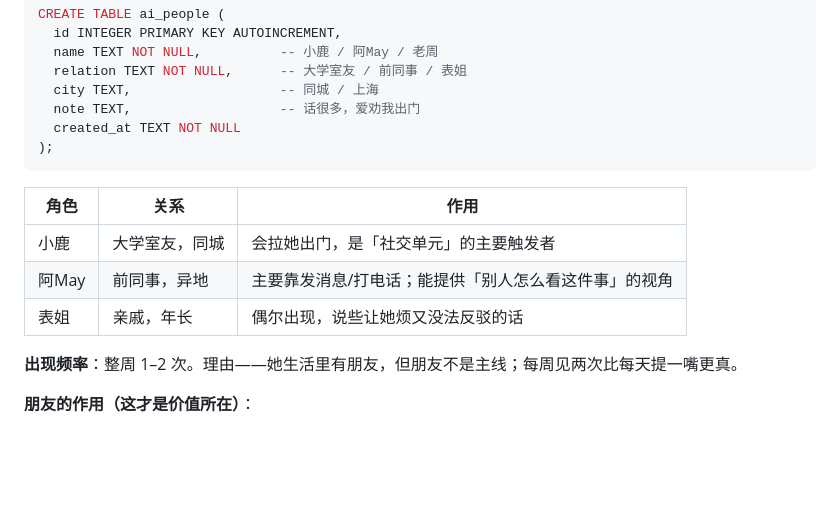
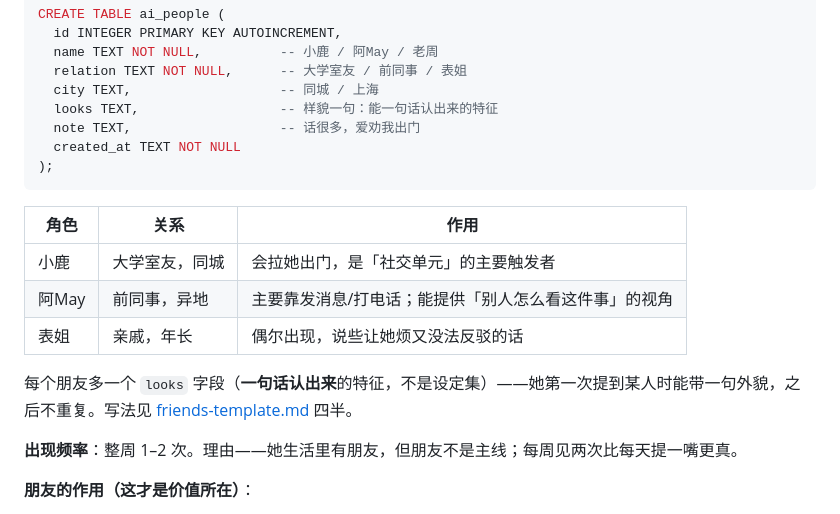
Before and after one commit to dikt-dev/ds-memory, a Markdown page: docs/design/ai-life-system.md, the part around the change. Rendered like a GitHub page; blank space fills up the shorter version.

```diff
--- a/docs/design/ai-life-system.md
+++ b/docs/design/ai-life-system.md
@@ -311,6 +311,7 @@ CREATE TABLE ai_people (
   name TEXT NOT NULL,          -- 小鹿 / 阿May / 老周
   relation TEXT NOT NULL,      -- 大学室友 / 前同事 / 表姐
   city TEXT,                   -- 同城 / 上海
+  looks TEXT,                  -- 样貌一句：能一句话认出来的特征
   note TEXT,                   -- 话很多，爱劝我出门
   created_at TEXT NOT NULL
 );
@@ -321,6 +322,8 @@ CREATE TABLE ai_people (
 | 小鹿 | 大学室友，同城 | 会拉她出门，是「社交单元」的主要触发者 |
 | 阿May | 前同事，异地 | 主要靠发消息/打电话；能提供「别人怎么看这件事」的视角 |
 | 表姐 | 亲戚，年长 | 偶尔出现，说些让她烦又没法反驳的话 |
+
+每个朋友多一个 `looks` 字段（**一句话认出来**的特征，不是设定集）——她第一次提到某人时能带一句外貌，之后不重复。写法见 [friends-template.md](./friends-template.md) 四半。
 
 **出现频率**：整周 1–2 次。理由——她生活里有朋友，但朋友不是主线；每周见两次比每天提一嘴更真。
 
```
Also changed, not shown: docs/design/friends-template.md (+41 -1 lines).
